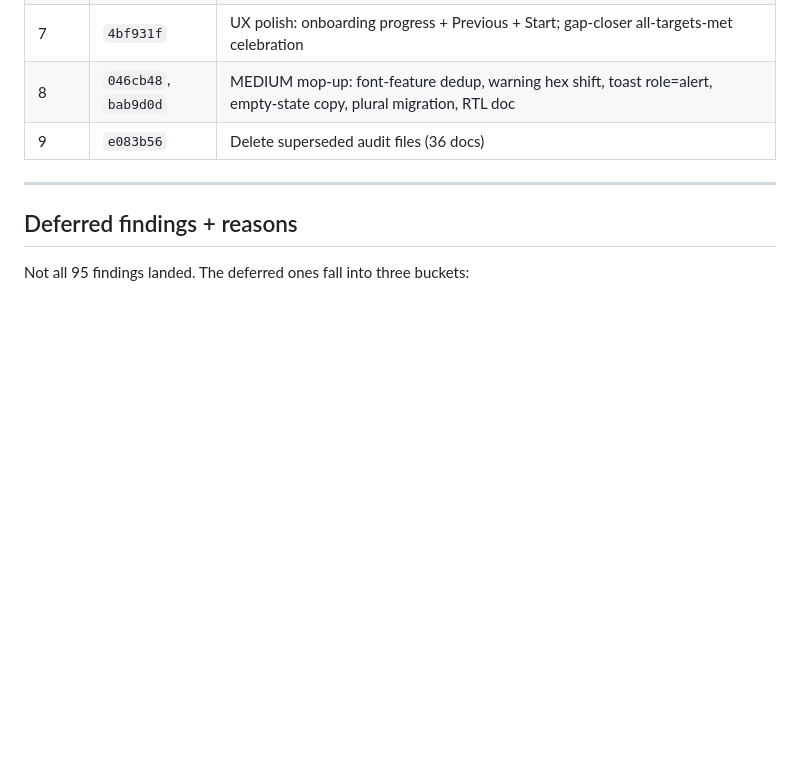
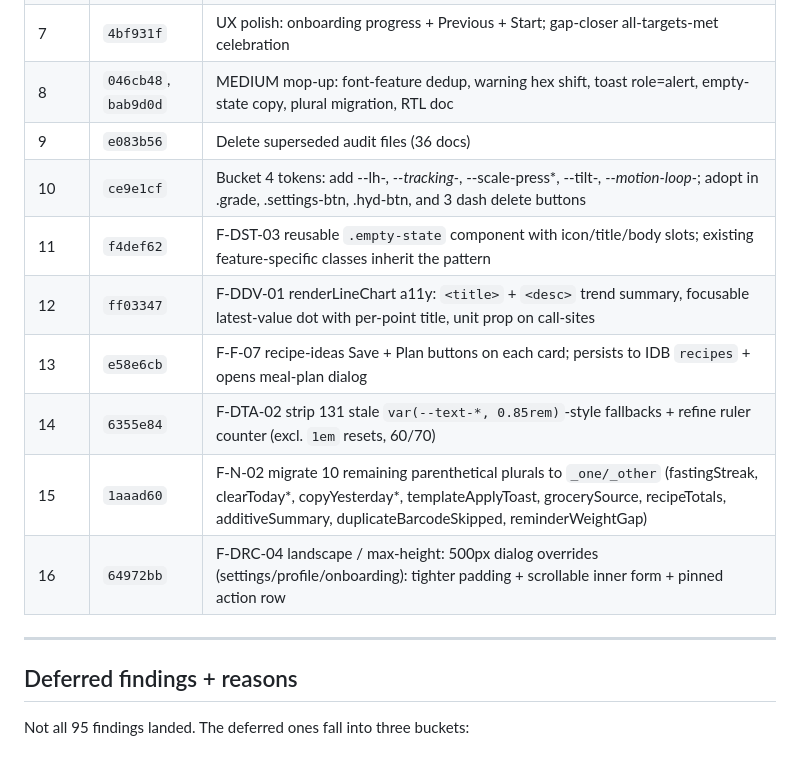
Before and after one commit to WW-Andene/Scann-eat, a Markdown page: docs/audit-v3/CLOSEOUT.md, the part around one of its changes. Rendered like a GitHub page; blank space fills up the shorter version.

```diff
--- a/docs/audit-v3/CLOSEOUT.md
+++ b/docs/audit-v3/CLOSEOUT.md
@@ -45,6 +49,13 @@ during the audit:
 | 7 | `4bf931f` | UX polish: onboarding progress + Previous + Start; gap-closer all-targets-met celebration |
 | 8 | `046cb48`, `bab9d0d` | MEDIUM mop-up: font-feature dedup, warning hex shift, toast role=alert, empty-state copy, plural migration, RTL doc |
 | 9 | `e083b56` | Delete superseded audit files (36 docs) |
+| 10 | `ce9e1cf` | Bucket 4 tokens: add --lh-*, --tracking-*, --scale-press*, --tilt-*, --motion-loop-*; adopt in .grade, .settings-btn, .hyd-btn, and 3 dash delete buttons |
+| 11 | `f4def62` | F-DST-03 reusable `.empty-state` component with icon/title/body slots; existing feature-specific classes inherit the pattern |
+| 12 | `ff03347` | F-DDV-01 renderLineChart a11y: `<title>` + `<desc>` trend summary, focusable latest-value dot with per-point title, unit prop on call-sites |
+| 13 | `e58e6cb` | F-F-07 recipe-ideas Save + Plan buttons on each card; persists to IDB `recipes` + opens meal-plan dialog |
+| 14 | `6355e84` | F-DTA-02 strip 131 stale `var(--text-*, 0.85rem)`-style fallbacks + refine ruler counter (excl. `1em` resets, 60/70) |
+| 15 | `1aaad60` | F-N-02 migrate 10 remaining parenthetical plurals to `_one/_other` (fastingStreak, clearToday*, copyYesterday*, templateApplyToast, grocerySource, recipeTotals, additiveSummary, duplicateBarcodeSkipped, reminderWeightGap) |
+| 16 | `64972bb` | F-DRC-04 landscape / max-height: 500px dialog overrides (settings/profile/onboarding): tighter padding + scrollable inner form + pinned action row |
 
 ---
 
```
Also changed, not shown: other parts of docs/audit-v3/CLOSEOUT.md (+61 -26 lines).
